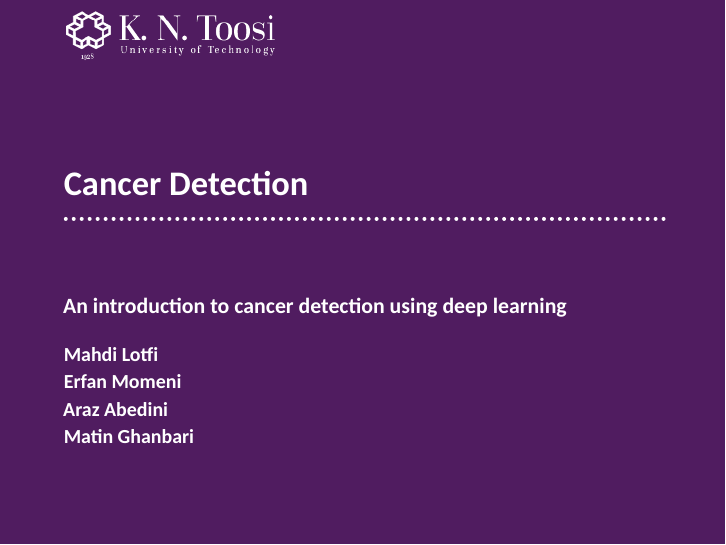
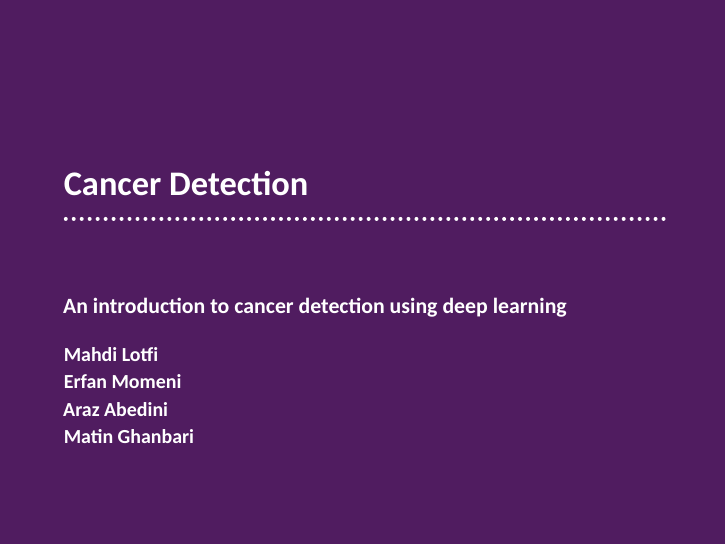
Before and after one commit to mahdilotfi167/cancer-detection, LaTeX slides (law-pdflatex.tex): page 1 of 21. Compiled offline with XeLaTeX.

Commit message:
delete useless logo

```diff
--- a/law-pdflatex.tex
+++ b/law-pdflatex.tex
@@ -5,6 +5,9 @@
 \title{Cancer Detection} %% that will be typeset on the
 \subtitle{An introduction to cancer detection using deep learning} %% title page.
 \author{Mahdi Lotfi \\ Erfan Momeni \\ Araz Abedini \\ Matin Ghanbari}
+\makeatletter
+\renewcommand\fibeamer@includeLogo[1][]{}
+\makeatother
 %% These additional packages are used within the document:
 \usepackage{ragged2e}  % `\justifying` text
 \usepackage{booktabs}  % Tables
```
